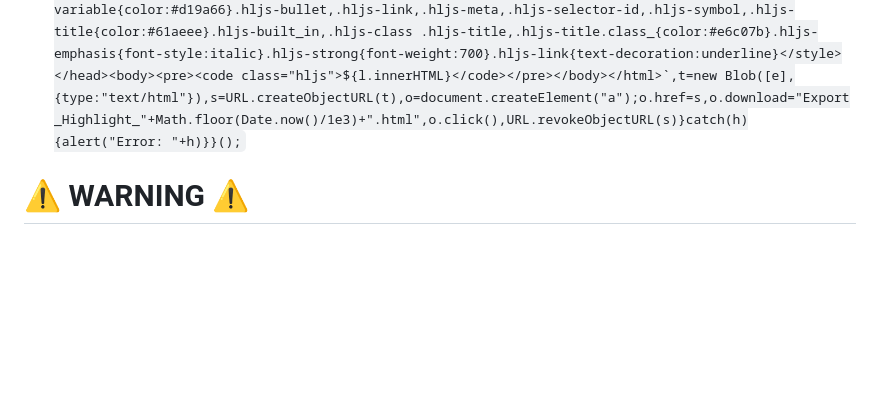
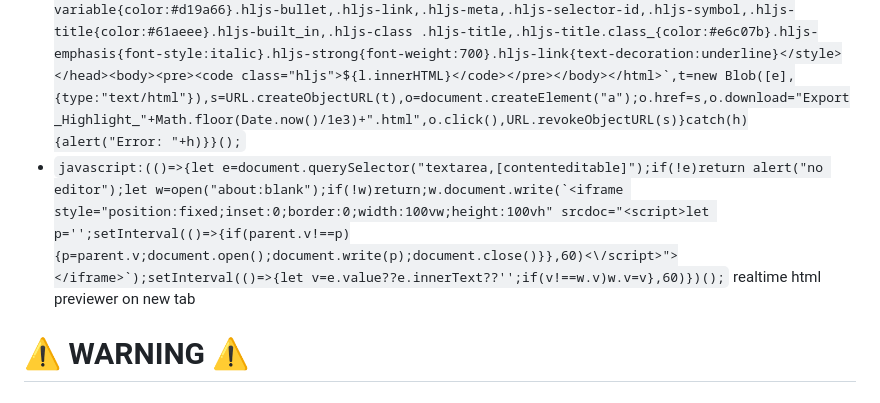
Before and after one commit to CollaborativeTextArea/textarea, a Markdown page: README.md, the part around the change. Drawn GitHub-style; blank space fills up the shorter version.

`````diff
--- a/README.md
+++ b/README.md
@@ -33,6 +33,7 @@ for some people : No https://textarea.js.org/ is no longer collaborated meaning
 # bookmarklets
 - Export :
 -  ````javascript:!function(){try{let l=document.getElementById("codeBlock");if(!l)return alert("No #codeBlock found!");let e=`<!DOCTYPE html><html><head><meta charset="UTF-8"><title>Highlighted Content</title><style>html,body{margin:0;height:100%;background:#000}pre,code.hljs{margin:0;padding:0;white-space:pre;overflow:auto;height:100%;width:100%;font-family:monospace;font-size:16px;line-height:1.2;color:#abb2bf}.hljs-comment,.hljs-quote{color:#5c6370;font-style:italic}.hljs-doctag,.hljs-formula,.hljs-keyword{color:#c678dd}.hljs-deletion,.hljs-name,.hljs-section,.hljs-selector-tag,.hljs-subst{color:#e06c75}.hljs-literal{color:#56b6c2}.hljs-addition,.hljs-attribute,.hljs-meta .hljs-string,.hljs-regexp,.hljs-string{color:#98c379}.hljs-attr,.hljs-number,.hljs-selector-attr,.hljs-selector-class,.hljs-selector-pseudo,.hljs-template-variable,.hljs-type,.hljs-variable{color:#d19a66}.hljs-bullet,.hljs-link,.hljs-meta,.hljs-selector-id,.hljs-symbol,.hljs-title{color:#61aeee}.hljs-built_in,.hljs-class .hljs-title,.hljs-title.class_{color:#e6c07b}.hljs-emphasis{font-style:italic}.hljs-strong{font-weight:700}.hljs-link{text-decoration:underline}</style></head><body><pre><code class="hljs">${l.innerHTML}</code></pre></body></html>`,t=new Blob([e],{type:"text/html"}),s=URL.createObjectURL(t),o=document.createElement("a");o.href=s,o.download="Export_Highlight_"+Math.floor(Date.now()/1e3)+".html",o.click(),URL.revokeObjectURL(s)}catch(h){alert("Error: "+h)}}();````
+-  ````javascript:(()=>{let e=document.querySelector("textarea,[contenteditable]");if(!e)return alert("no editor");let w=open("about:blank");if(!w)return;w.document.write(`<iframe style="position:fixed;inset:0;border:0;width:100vw;height:100vh" srcdoc="<script>let p='';setInterval(()=>{if(parent.v!==p){p=parent.v;document.open();document.write(p);document.close()}},60)<\/script>"></iframe>`);setInterval(()=>{let v=e.value??e.innerText??'';if(v!==w.v)w.v=v},60)})();```` realtime html previewer on new tab
 # ⚠️ WARNING ⚠️
 ## TEMPTEXTAREA IS AN PEER2PEER SERVICE, YOUR IP CAN GET LEAKED IF YOU DONT USE VPN!
 https://github.com/CollaborativeTextArea/textarea/blob/main/Important.md
`````
